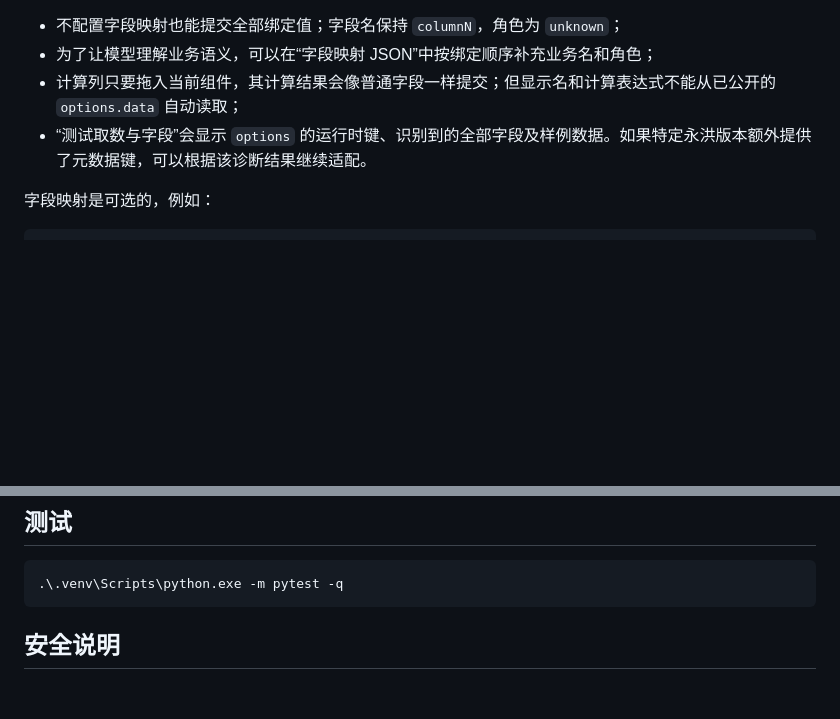
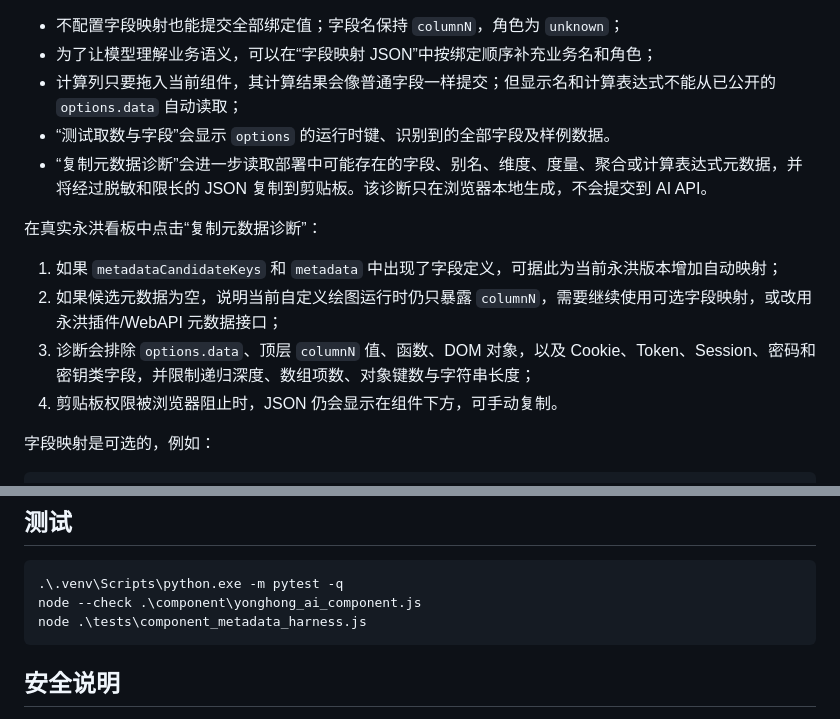
Before and after one commit to amazing-fish/yonghong-ai-api, a Markdown page: README.md, 2 parts joined by grey strips. Drawn GitHub-style; blank space fills up the shorter version.

Commit message:
docs: explain runtime metadata diagnostics

````diff
--- a/README.md
+++ b/README.md
@@ -122,7 +122,15 @@ var container = document.getElementById($container);
 - 不配置字段映射也能提交全部绑定值；字段名保持 `columnN`，角色为 `unknown`；
 - 为了让模型理解业务语义，可以在“字段映射 JSON”中按绑定顺序补充业务名和角色；
 - 计算列只要拖入当前组件，其计算结果会像普通字段一样提交；但显示名和计算表达式不能从已公开的 `options.data` 自动读取；
-- “测试取数与字段”会显示 `options` 的运行时键、识别到的全部字段及样例数据。如果特定永洪版本额外提供了元数据键，可以根据该诊断结果继续适配。
+- “测试取数与字段”会显示 `options` 的运行时键、识别到的全部字段及样例数据。
+- “复制元数据诊断”会进一步读取部署中可能存在的字段、别名、维度、度量、聚合或计算表达式元数据，并将经过脱敏和限长的 JSON 复制到剪贴板。该诊断只在浏览器本地生成，不会提交到 AI API。
+
+在真实永洪看板中点击“复制元数据诊断”：
+
+1. 如果 `metadataCandidateKeys` 和 `metadata` 中出现了字段定义，可据此为当前永洪版本增加自动映射；
+2. 如果候选元数据为空，说明当前自定义绘图运行时仍只暴露 `columnN`，需要继续使用可选字段映射，或改用永洪插件/WebAPI 元数据接口；
+3. 诊断会排除 `options.data`、顶层 `columnN` 值、函数、DOM 对象，以及 Cookie、Token、Session、密码和密钥类字段，并限制递归深度、数组项数、对象键数与字符串长度；
+4. 剪贴板权限被浏览器阻止时，JSON 仍会显示在组件下方，可手动复制。
 
 字段映射是可选的，例如：
 
@@ -313,6 +321,8 @@ MODEL_MAX_TOTAL_WAIT_SECONDS=30
 
 ```powershell
 .\.venv\Scripts\python.exe -m pytest -q
+node --check .\component\yonghong_ai_component.js
+node .\tests\component_metadata_harness.js
 ```
 
 ## 安全说明
````
